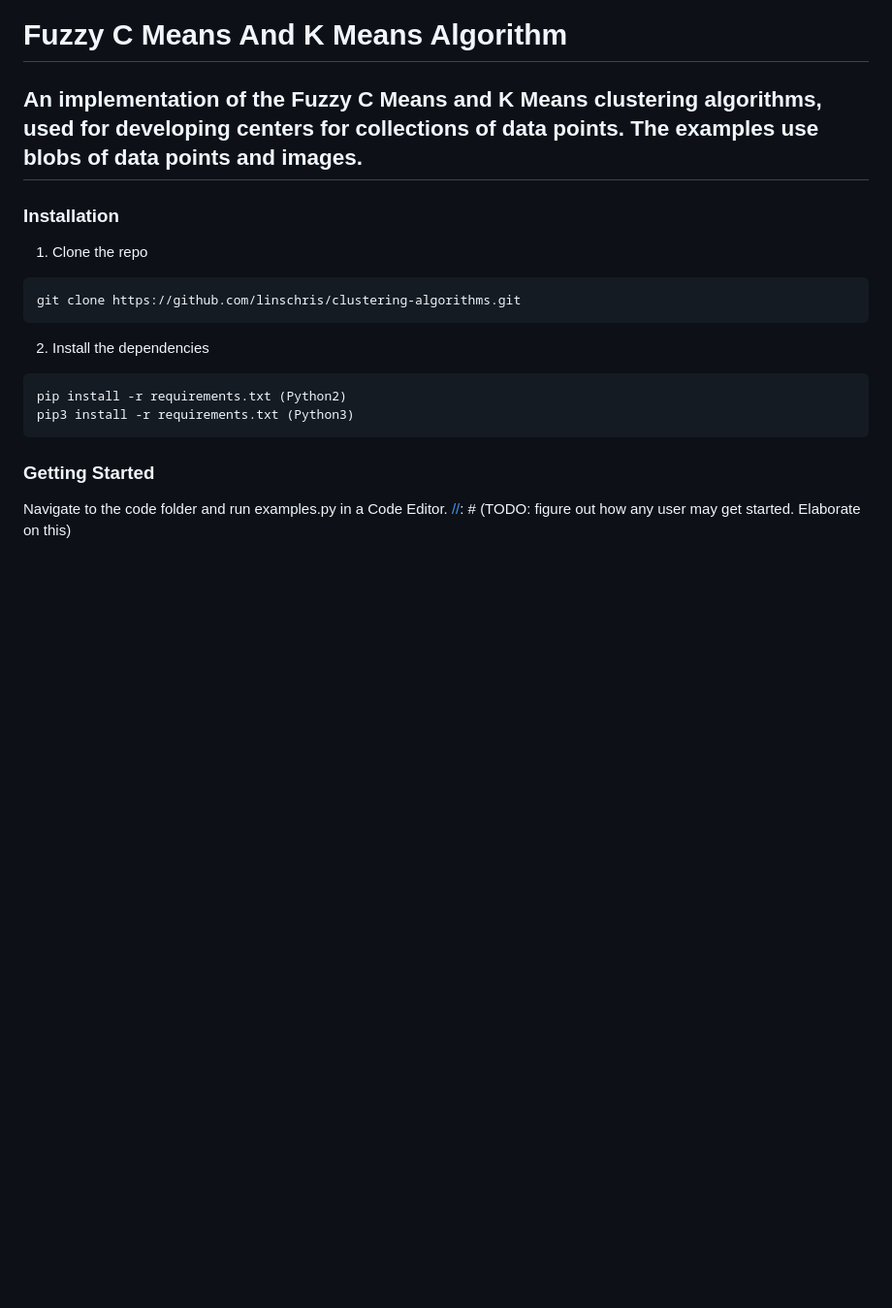
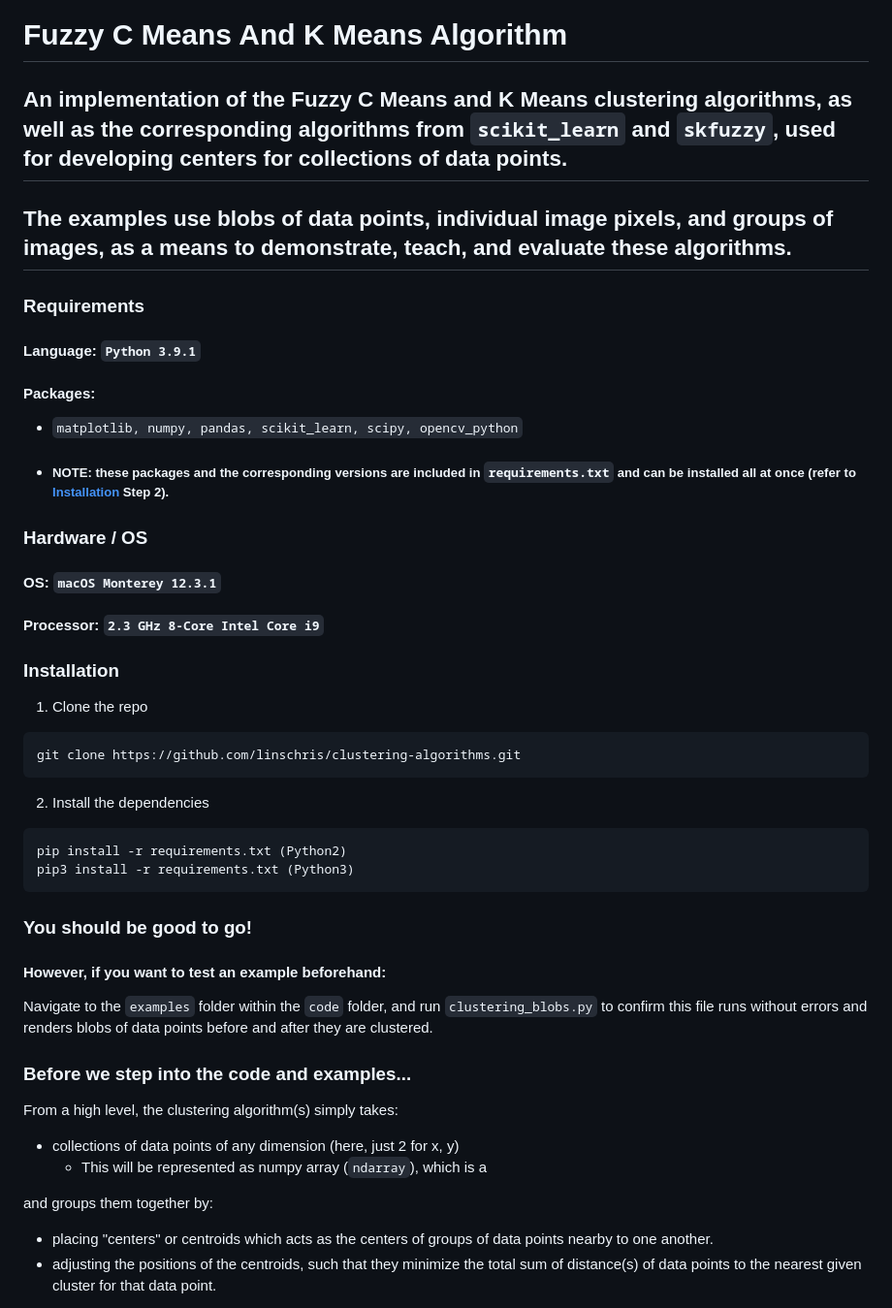
Before and after one commit to linschris/clustering-algorithms, a Markdown page: README.md, the part around the change printed below. Shown: that part at 97% size. Rendered like a GitHub page; blank space fills up the shorter version.

````diff
--- a/README.md
+++ b/README.md
@@ -1,5 +1,21 @@
 # Fuzzy C Means And K Means Algorithm
-## An implementation of the Fuzzy C Means and K Means clustering algorithms, used for developing centers for collections of data points. The examples use blobs of data points and images.
+## An implementation of the Fuzzy C Means and K Means clustering algorithms, as well as the corresponding algorithms from `scikit_learn` and `skfuzzy`, used for developing centers for collections of data points.
+
+## The examples use blobs of data points, individual image pixels, and groups of images, as a means to demonstrate, teach, and evaluate these algorithms.
+
+### Requirements
+
+#### Language: `Python 3.9.1`
+
+#### Packages:
+- `matplotlib, numpy, pandas, scikit_learn, scipy, opencv_python`
+- ##### NOTE: these packages and the corresponding versions are included in `requirements.txt` and can be installed all at once (refer to [Installation](#installation) Step 2).
+
+### Hardware / OS
+
+#### OS: `macOS Monterey 12.3.1`
+
+#### Processor: `2.3 GHz 8-Core Intel Core i9`
 
 ### Installation
 
@@ -12,7 +28,21 @@ git clone https://github.com/linschris/clustering-algorithms.git
 pip install -r requirements.txt (Python2)
 pip3 install -r requirements.txt (Python3)
 ```
-### Getting Started
+### You should be good to go!
 
-Navigate to the code folder and run examples.py in a Code Editor.
-[//]: # (TODO: figure out how any user may get started. Elaborate on this)
+#### However, if you want to test an example beforehand:
+
+Navigate to the `examples` folder within the `code` folder, and run `clustering_blobs.py` to confirm
+this file runs without errors and renders blobs of data points before and after they are clustered.
+
+### Before we step into the code and examples...
+
+From a high level, the clustering algorithm(s) simply takes:
+- collections of data points of any dimension (here, just 2 for x, y)
+    - This will be represented as numpy array (`ndarray`), which is a
+
+and groups them together by:
+- placing "centers" or centroids which acts as the centers of groups of data points nearby to one another.
+- adjusting the positions of the centroids, such that they minimize the total sum of distance(s) of data points to
+the nearest given cluster for that data point.
+
````
Also changed, not shown: other parts of README.md (+17 -0 lines), image_part_001.jpg (deleted), readme_images/high_level_clustering.png (added), 5 other files.
